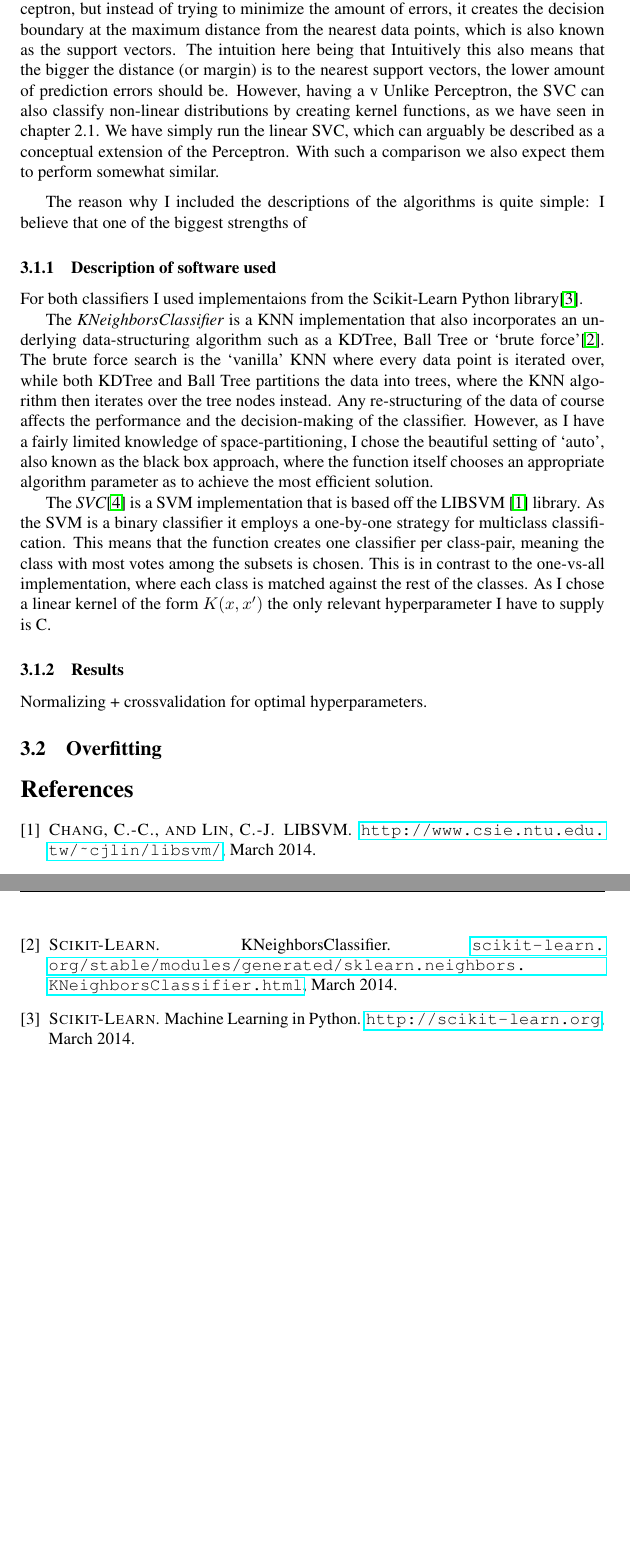
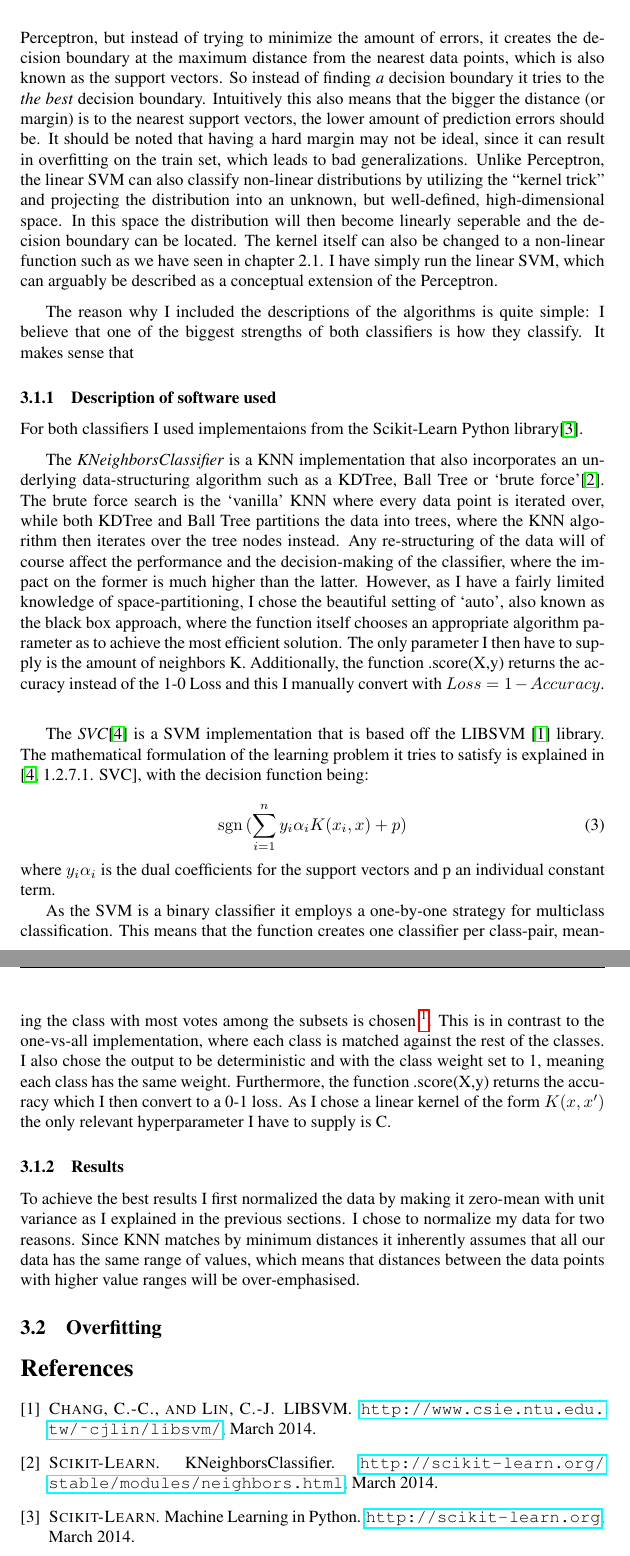
Before and after one commit to Wummer/MLExam, a LaTeX document (Report/report.tex, which reads Report/biblo.bib): two parts of pages 3 and 4 of 4, joined at a grey line, cut so that both start at the same text, the shorter picture padded with empty space. Compiled offline with pdfLaTeX.

Commit message:
Report changes. Almost done with Q7.

```diff
--- a/Report/biblo.bib
+++ b/Report/biblo.bib
@@ -38,5 +35,4 @@
-      generated/
-      sklearn.neighbors.KNeighborsClassifier.html}"
+      howpublished = "\url{http://scikit-learn.org/stable/modules/neighbors.html}"
 }
 
 % Optional fields: author, title, howpublished, month, year, note
--- a/Report/report.tex
+++ b/Report/report.tex
@@ -11,6 +11,9 @@
 \usepackage{hyperref}
 
 \graphicspath{ {Images/} }
+\DeclareGraphicsExtensions{.pdf,.png,.jpg}
+
+\DeclareMathOperator{\sgn}{sgn}
 
 \newcommand{\R}{\mathbb{R}}
 \newcommand{\C}{\mathbb{C}}
@@ -96,27 +99,44 @@ The \textit{(K-)NN} will then try to find the nearest neighbour by calculating t
 The amount of nearest neighbors to be considered can be increased and this notated with a K - hence the name KNN, where the classification decision is based on majority voting between the neighbors.
 The distance metric itself can also vary, e.g. it can either be Euclidean, Manhattan, Hamming etc., where the three also are known as direct, absolute and binary distances.
 
-A \textit{Linear SVM} will instead try to create a linear spatial decision boundary (in this case a straight line). The data is then divided   . This resembles the approach of the Perceptron, but instead of trying to minimize the amount of errors, it creates the decision boundary at the maximum distance from the nearest data points, which is also known as the support vectors.
-The intuition here being that
-Intuitively this also means that the bigger the distance (or margin) is to the nearest support vectors, the lower amount of prediction errors should be. However, having a v Unlike Perceptron, the SVC can also classify non-linear distributions by creating kernel functions, as we have seen in chapter 2.1. We have simply run the linear SVC, which can arguably be described as a conceptual extension of the Perceptron. With such a comparison we also expect them to perform somewhat similar. \medskip
+A \textit{Linear SVM} will instead try to create a linear spatial decision boundary (in this case a straight line). The data is then divided   . This resembles the approach of the Perceptron, but instead of trying to minimize the amount of errors, it creates the decision boundary at the maximum distance from the nearest data points, which is also known as the support vectors. So instead of finding \textit{a} decision boundary it tries to the \textit{the best} decision boundary.
+Intuitively this also means that the bigger the distance (or margin) is to the nearest support vectors, the lower amount of prediction errors should be.
+It should be noted that having a hard margin may not be ideal, since it can result in overfitting on the train set, which leads  to bad generalizations.
+Unlike Perceptron, the linear SVM can also classify non-linear distributions by utilizing the ``kernel trick'' and projecting the distribution into an unknown, but well-defined, high-dimensional space. In this space the distribution will then become linearly seperable and the decision boundary can be located.
+The kernel itself can also be changed to a non-linear function such as we have seen in chapter 2.1.
+I have simply run the linear SVM, which can arguably be described as a conceptual extension of the Perceptron. \medskip
 
 
-The reason why I included the descriptions of the algorithms is quite simple: I believe that one of the biggest strengths of
+The reason why I included the descriptions of the algorithms is quite simple: I believe that one of the biggest strengths of both classifiers is how they classify.
+It makes sense that
 
 
 \subsubsection{Description of software used}
-For both classifiers I used implementaions from the Scikit-Learn Python library\cite{website:sklearn}.
+For both classifiers I used implementaions from the Scikit-Learn Python library\cite{website:sklearn}. \medskip
 
 The \textit{KNeighborsClassifier} is a KNN implementation that also incorporates an underlying data-structuring algorithm such as a KDTree, Ball Tree or `brute force'\cite{website:knn-sklearn}.
 The brute force search is the `vanilla' KNN where every data point is iterated over, while both KDTree and Ball Tree partitions the data into trees, where the KNN algorithm then iterates over the tree nodes instead.
-Any re-structuring of the data of course affects the performance and the decision-making of the classifier.
-However, as I have a fairly limited knowledge of space-partitioning, I chose the beautiful setting of `auto', also known as the black box approach, where the function itself chooses an appropriate algorithm parameter as to achieve the most efficient solution.
+Any re-structuring of the data will of course affect the performance and the decision-making of the classifier, where the impact on the former is much higher than the latter.
+However, as I have a fairly limited knowledge of space-partitioning, I chose the beautiful setting of `auto', also known as the black box approach, where the function itself chooses an appropriate algorithm parameter as to achieve the most efficient solution. The only parameter I then have to supply is the amount of neighbors K. Additionally, the function .score(X,y) returns the accuracy instead of the 1-0 Loss and this I manually convert with $Loss = 1 - Accuracy$. \medskip
 
-The \textit{SVC}\cite{website:svm-sklearn} is a SVM implementation that is based off the LIBSVM \cite{website:libsvm} library. As the SVM is a binary classifier it employs a one-by-one strategy for multiclass classification. This means that the function creates one classifier per class-pair, meaning the class with most votes among the subsets is chosen. This is in contrast to the one-vs-all implementation, where each class is matched against the rest of the classes. As I chose a linear kernel of the form $K(x,x')$ the only relevant hyperparameter I have to supply is C.
+The \textit{SVC}\cite{website:svm-sklearn} is a SVM implementation that is based off the LIBSVM \cite{website:libsvm} library.
+The mathematical formulation of the learning problem it tries to satisfy is explained in \cite[1.2.7.1. SVC]{website:svm-sklearn}, with the decision function being:
 
+\begin{equation} \label{eq7}
+\sgn{(\sum_{i=1}^n y_i \alpha_i K(x_i,x) + p)}
+\end{equation}
+where $y_i\alpha_i$ is the dual coefficients for the support vectors and p an individual constant term.
+
+As the SVM is a binary classifier it employs a one-by-one strategy for multiclass classification. This means that the function creates one classifier per class-pair, meaning the class with most votes among the subsets is chosen
+\footnote[1]{This means that for a case of n classes there will be a classifier for each pair: 0 vs 1, 0 vs 2, .. 0 vs n, 1 vs 2, .. n-1 vs n}.
+This is in contrast to the one-vs-all implementation, where each class is matched against the rest of the classes. I also chose the output to be deterministic and with the class weight set to 1, meaning each class has the same weight. Furthermore, the function .score(X,y) returns the accuracy  which I then convert to a 0-1 loss.
+As I chose a linear kernel of the form $K(x,x')$ the only relevant hyperparameter I have to supply is C.
 
 \subsubsection{Results}
-Normalizing + crossvalidation for optimal hyperparameters.
+To achieve the best results I first normalized the data by making it zero-mean with unit variance as I explained in the previous sections.
+I chose to normalize my data for two reasons.
+Since KNN matches by minimum distances it inherently assumes that all our data has the same range of values, which means that distances between the data points with higher value ranges will be over-emphasised.
+
 
 \subsection{Overfitting}
 
```
Also changed, not shown: Report/report.bbl, Report/report.pdf, Report/biblo.bib (3 more changed lines), 6 other files.
